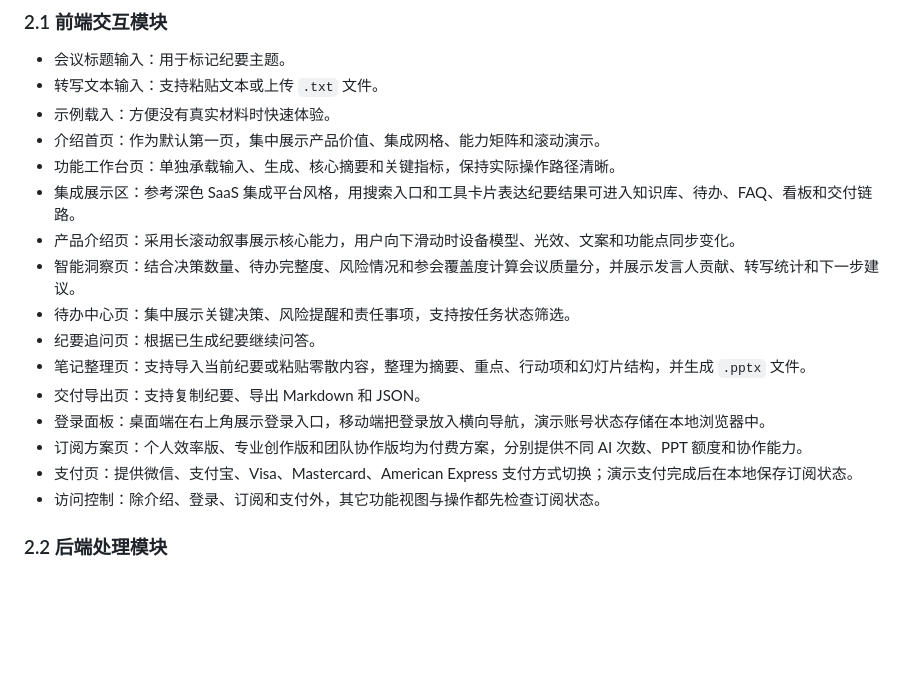
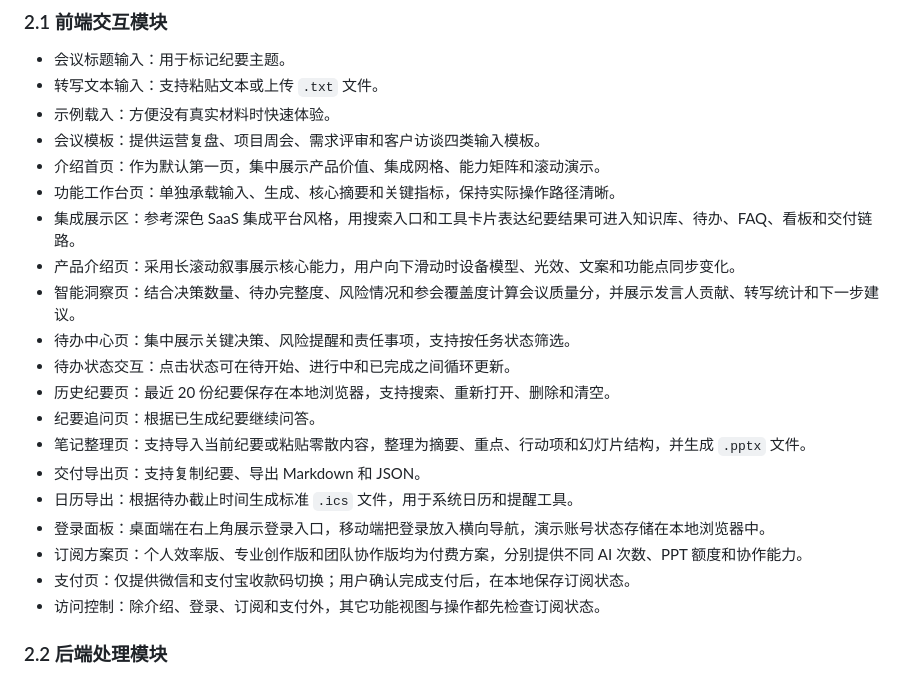
Before and after one commit to kirk261612/-, a Markdown page: DESIGN.md, the part around the change. Rendered like a GitHub page; blank space fills up the shorter version.

```diff
--- a/DESIGN.md
+++ b/DESIGN.md
@@ -19,18 +19,22 @@
 - 会议标题输入：用于标记纪要主题。
 - 转写文本输入：支持粘贴文本或上传 `.txt` 文件。
 - 示例载入：方便没有真实材料时快速体验。
+- 会议模板：提供运营复盘、项目周会、需求评审和客户访谈四类输入模板。
 - 介绍首页：作为默认第一页，集中展示产品价值、集成网格、能力矩阵和滚动演示。
 - 功能工作台页：单独承载输入、生成、核心摘要和关键指标，保持实际操作路径清晰。
 - 集成展示区：参考深色 SaaS 集成平台风格，用搜索入口和工具卡片表达纪要结果可进入知识库、待办、FAQ、看板和交付链路。
 - 产品介绍页：采用长滚动叙事展示核心能力，用户向下滑动时设备模型、光效、文案和功能点同步变化。
 - 智能洞察页：结合决策数量、待办完整度、风险情况和参会覆盖度计算会议质量分，并展示发言人贡献、转写统计和下一步建议。
 - 待办中心页：集中展示关键决策、风险提醒和责任事项，支持按任务状态筛选。
+- 待办状态交互：点击状态可在待开始、进行中和已完成之间循环更新。
+- 历史纪要页：最近 20 份纪要保存在本地浏览器，支持搜索、重新打开、删除和清空。
 - 纪要追问页：根据已生成纪要继续问答。
 - 笔记整理页：支持导入当前纪要或粘贴零散内容，整理为摘要、重点、行动项和幻灯片结构，并生成 `.pptx` 文件。
 - 交付导出页：支持复制纪要、导出 Markdown 和 JSON。
+- 日历导出：根据待办截止时间生成标准 `.ics` 文件，用于系统日历和提醒工具。
 - 登录面板：桌面端在右上角展示登录入口，移动端把登录放入横向导航，演示账号状态存储在本地浏览器中。
 - 订阅方案页：个人效率版、专业创作版和团队协作版均为付费方案，分别提供不同 AI 次数、PPT 额度和协作能力。
-- 支付页：提供微信、支付宝、Visa、Mastercard、American Express 支付方式切换；演示支付完成后在本地保存订阅状态。
+- 支付页：仅提供微信和支付宝收款码切换；用户确认完成支付后，在本地保存订阅状态。
 - 访问控制：除介绍、登录、订阅和支付外，其它功能视图与操作都先检查订阅状态。
 
 ### 2.2 后端处理模块
```
Also changed, not shown: README.md (+6 -2 lines), public/assets/alipay-qr-source.jpg (added), public/assets/wechat-qr-source.jpg (added), 3 other files.
